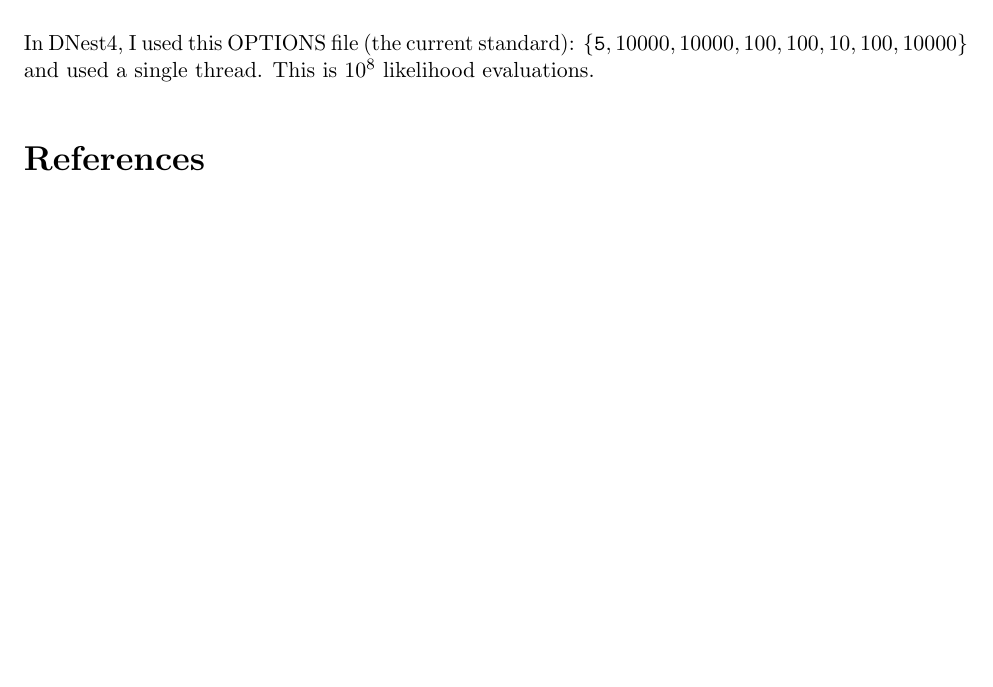
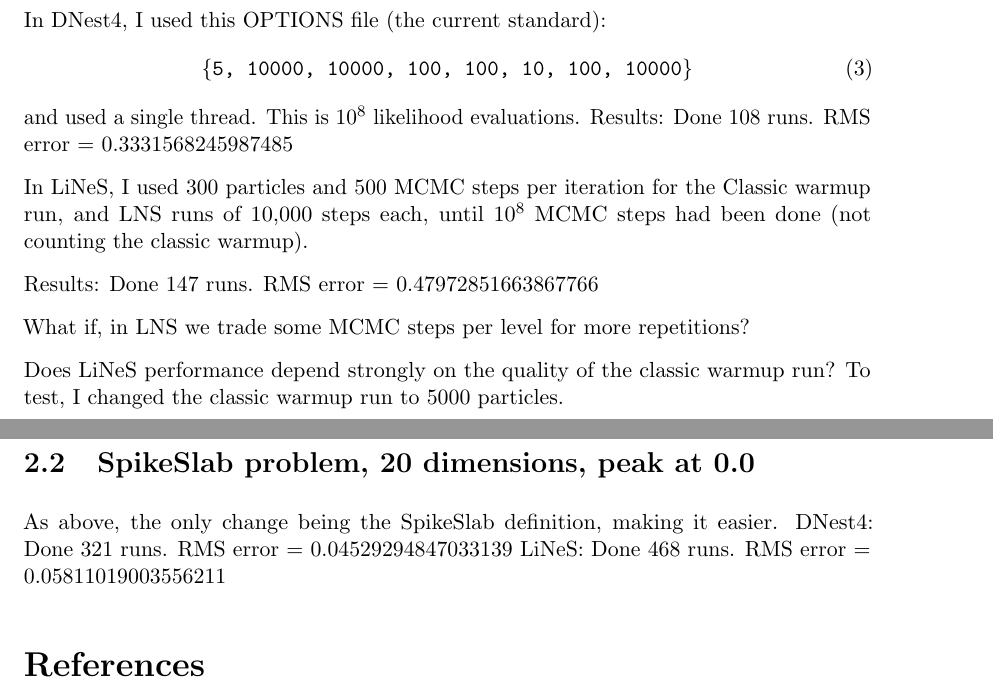
Before and after one commit to eggplantbren/LiNeS, a LaTeX document (doc/ms.tex): part of the page before the commit and two parts of pages 1 and 2 of 2 after it, the two joined at a grey line, cut so that both start at the same text, the shorter picture padded with empty space. Compiled offline with pdfLaTeX.

Commit message:
Some results. Looking good for DNest4 so far.

```diff
--- a/doc/ms.tex
+++ b/doc/ms.tex
@@ -45,11 +45,37 @@
 
 \section{Comparison with DNest4}
 
-\subsection{SpikeSlab problem, 20 dimensions, peak shifted by 0.031}
+\subsection{SpikeSlab problem, 20 dimensions, peak at 0.031}
+In DNest4, I used this OPTIONS file (the current standard):
+\begin{align}
+\{\texttt{5, 10000, 10000, 100, 100, 10, 100, 10000}\}
+\end{align}
+and used
+a single thread. This is $10^8$ likelihood evaluations.
+Results:
+Done 108 runs. RMS error = 0.3331568245987485
 
-In DNest4, I used this OPTIONS file (the current standard):
-$\{{\texttt 5, 10000, 10000, 100, 100, 10, 100, 10000}\}$ and used
-a single thread. This is $10^8$ likelihood evaluations.
+In LiNeS, I used 300 particles and 500 MCMC steps per iteration
+for the Classic warmup run, and
+LNS runs of 10,000 steps each, until $10^8$ MCMC steps
+had been done (not counting the classic warmup).
+
+Results:
+Done 147 runs. RMS error = 0.47972851663867766
+
+What if, in LNS we trade some MCMC steps per level
+for more repetitions?
+
+Does LiNeS performance depend strongly on the quality of the
+classic warmup run? To test, I changed the classic warmup run to 5000
+particles.
+
+\subsection{SpikeSlab problem, 20 dimensions, peak at 0.0}
+As above, the only change being the SpikeSlab definition, making it
+easier.
+DNest4: Done 321 runs. RMS error = 0.04529294847033139
+LiNeS: Done 468 runs. RMS error = 0.05811019003556211
+
 
 
 \begin{thebibliography}{999}
```
